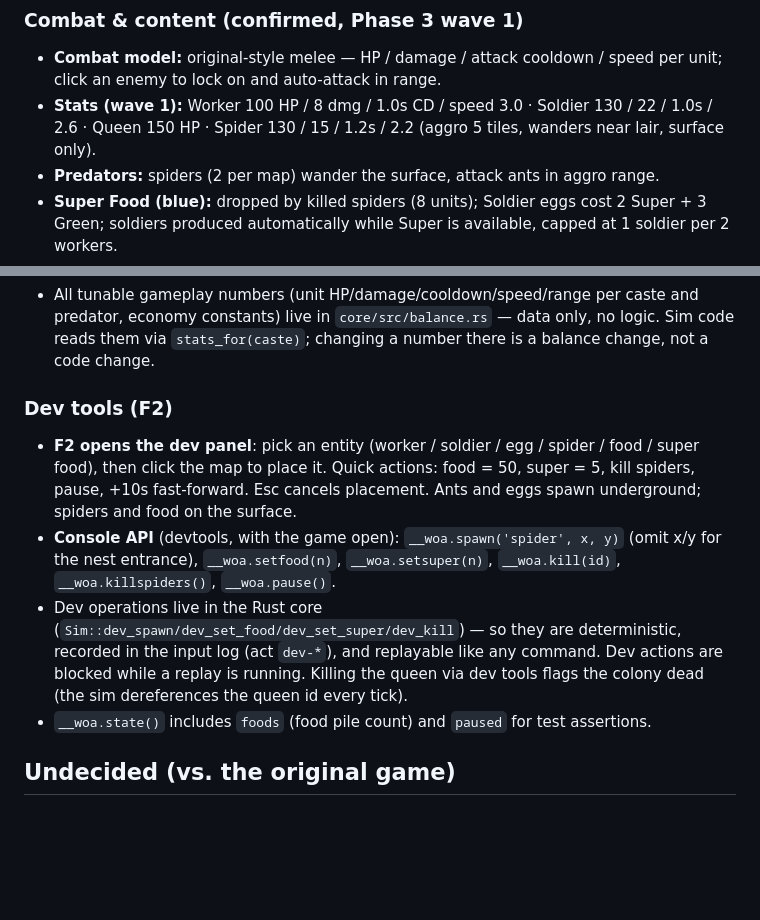
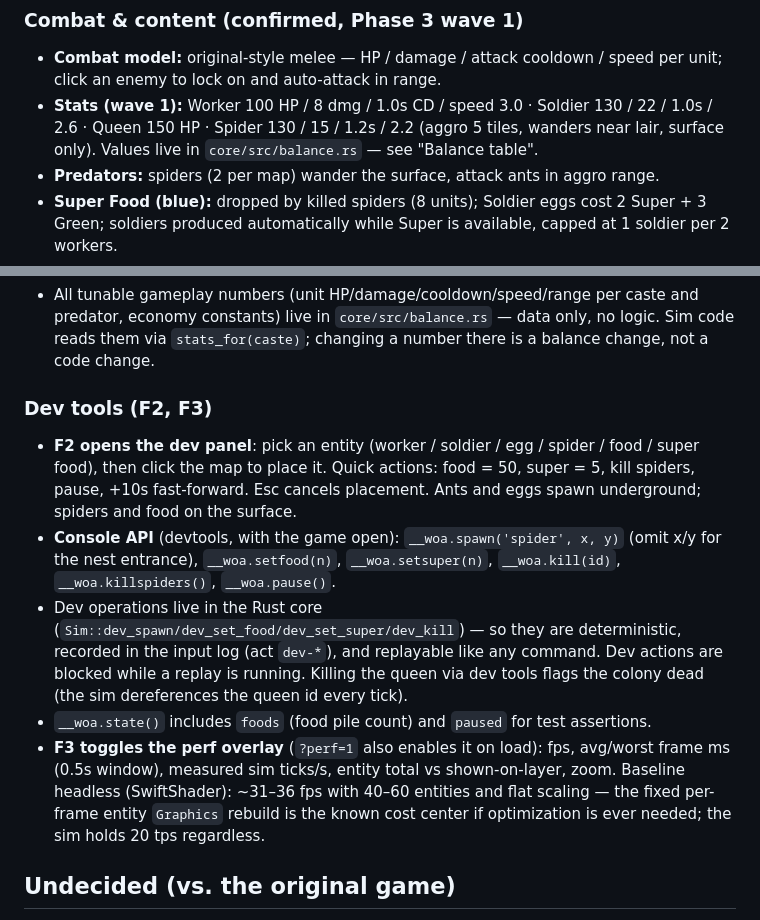
Before and after one commit to realasmo/Wars_of_Ants, a Markdown page: README.md, 2 parts joined by grey strips. GitHub-like rendering; blank space fills up the shorter version.

Commit message:
docs: F3 perf overlay section + balance.rs pointer in README

```diff
--- a/README.md
+++ b/README.md
@@ -40,7 +40,7 @@ AntWar.io is a great proof of concept, but it is not perfect and no longer maint
 
 ### Combat & content (confirmed, Phase 3 wave 1)
 - **Combat model:** original-style melee — HP / damage / attack cooldown / speed per unit; click an enemy to lock on and auto-attack in range.
-- **Stats (wave 1):** Worker 100 HP / 8 dmg / 1.0s CD / speed 3.0 · Soldier 130 / 22 / 1.0s / 2.6 · Queen 150 HP · Spider 130 / 15 / 1.2s / 2.2 (aggro 5 tiles, wanders near lair, surface only).
+- **Stats (wave 1):** Worker 100 HP / 8 dmg / 1.0s CD / speed 3.0 · Soldier 130 / 22 / 1.0s / 2.6 · Queen 150 HP · Spider 130 / 15 / 1.2s / 2.2 (aggro 5 tiles, wanders near lair, surface only). Values live in `core/src/balance.rs` — see "Balance table".
 - **Predators:** spiders (2 per map) wander the surface, attack ants in aggro range.
 - **Super Food (blue):** dropped by killed spiders (8 units); Soldier eggs cost 2 Super + 3 Green; soldiers produced automatically while Super is available, capped at 1 soldier per 2 workers.
 - **Fog of war:** removed for now (was implemented in wave 1) — may return later, likely server-authoritative for multiplayer.
@@ -94,12 +94,13 @@ Build order: singleplayer first. Art: placeholder/procedural until the gameplay
 
 - All tunable gameplay numbers (unit HP/damage/cooldown/speed/range per caste and predator, economy constants) live in `core/src/balance.rs` — data only, no logic. Sim code reads them via `stats_for(caste)`; changing a number there is a balance change, not a code change.
 
-### Dev tools (F2)
+### Dev tools (F2, F3)
 
 - **F2 opens the dev panel**: pick an entity (worker / soldier / egg / spider / food / super food), then click the map to place it. Quick actions: food = 50, super = 5, kill spiders, pause, +10s fast-forward. Esc cancels placement. Ants and eggs spawn underground; spiders and food on the surface.
 - **Console API** (devtools, with the game open): `__woa.spawn('spider', x, y)` (omit x/y for the nest entrance), `__woa.setfood(n)`, `__woa.setsuper(n)`, `__woa.kill(id)`, `__woa.killspiders()`, `__woa.pause()`.
 - Dev operations live in the Rust core (`Sim::dev_spawn/dev_set_food/dev_set_super/dev_kill`) — so they are deterministic, recorded in the input log (act `dev-*`), and replayable like any command. Dev actions are blocked while a replay is running. Killing the queen via dev tools flags the colony dead (the sim dereferences the queen id every tick).
 - `__woa.state()` includes `foods` (food pile count) and `paused` for test assertions.
+- **F3 toggles the perf overlay** (`?perf=1` also enables it on load): fps, avg/worst frame ms (0.5s window), measured sim ticks/s, entity total vs shown-on-layer, zoom. Baseline headless (SwiftShader): ~31–36 fps with 40–60 entities and flat scaling — the fixed per-frame entity `Graphics` rebuild is the known cost center if optimization is ever needed; the sim holds 20 tps regardless.
 
 ## Undecided (vs. the original game)
 
```
